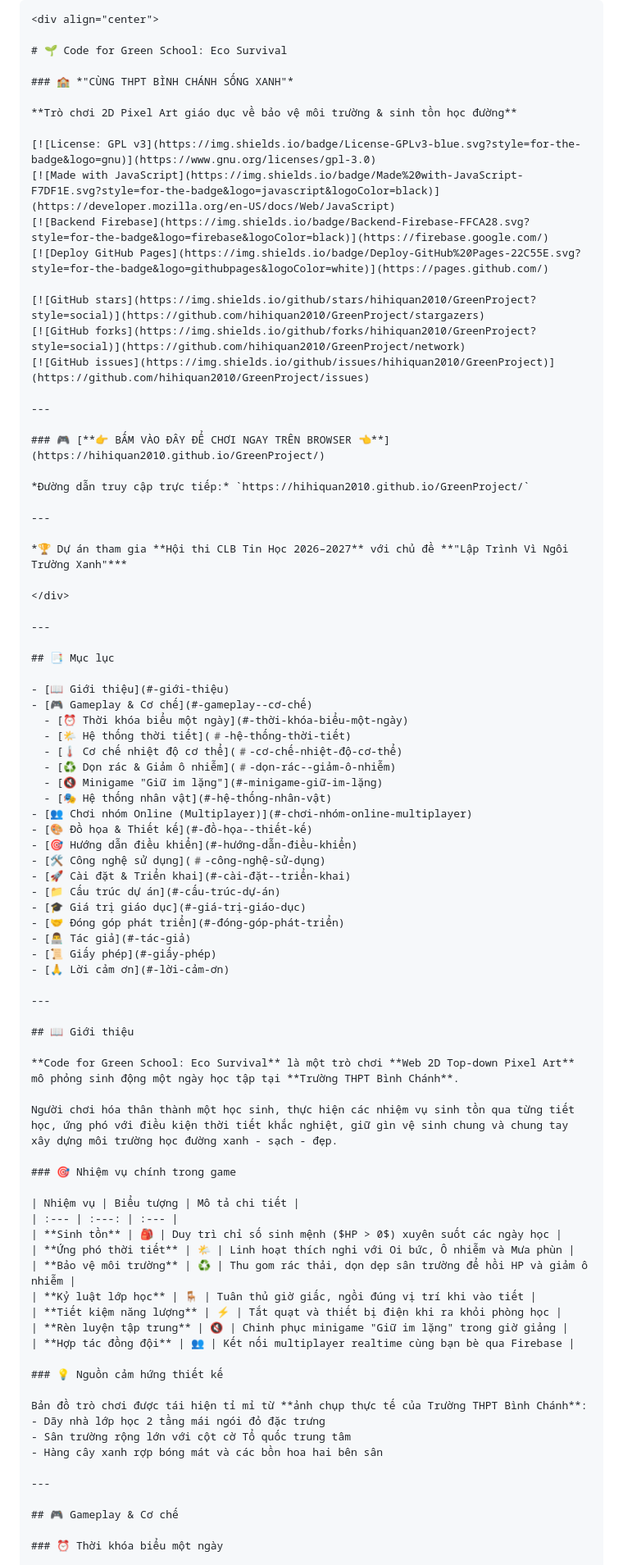
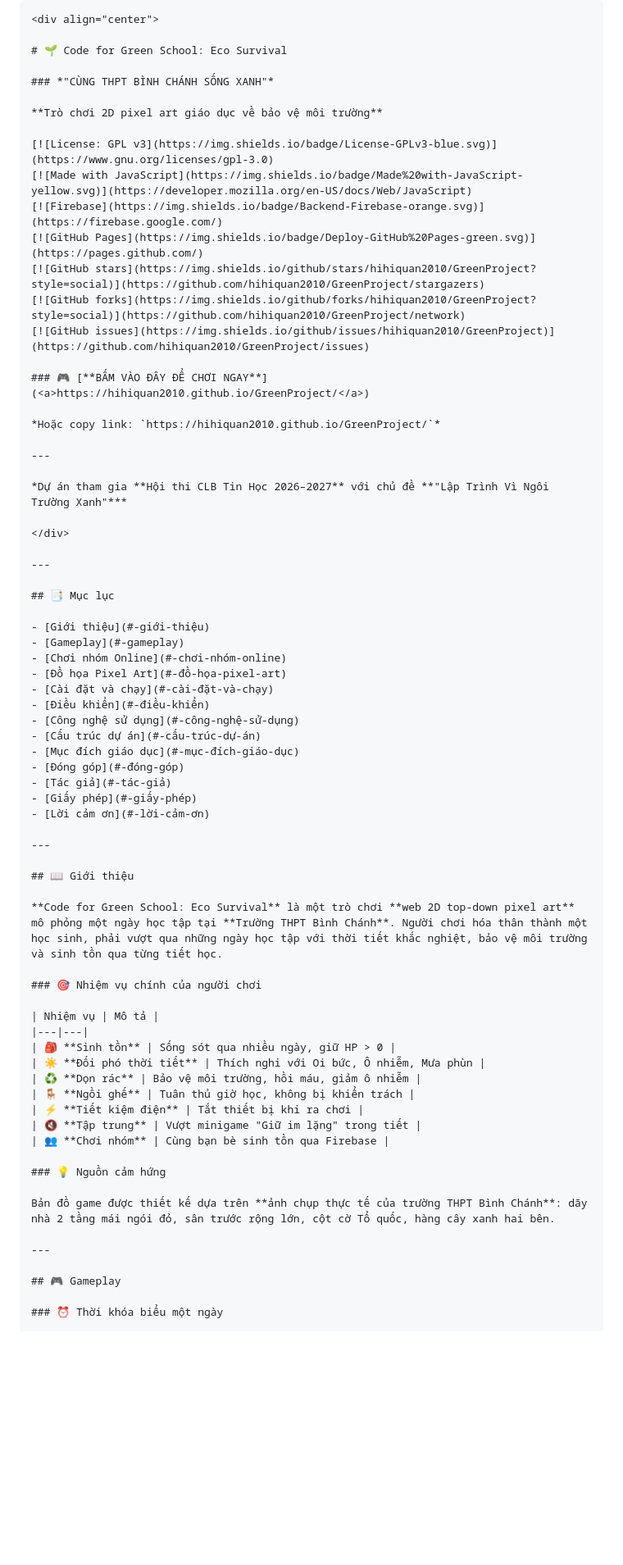
Before and after one commit to hihiquan2010/GreenProject, a Markdown page: README.md, the part around one of its changes. Shown at 82% size. Drawn GitHub-style; blank space fills up the shorter version.

```diff
--- a/README.md
+++ b/README.md
@@ -3,28 +3,25 @@
 
 # 🌱 Code for Green School: Eco Survival
 
-### 🏫 *"CÙNG THPT BÌNH CHÁNH SỐNG XANH"*
+### *"CÙNG THPT BÌNH CHÁNH SỐNG XANH"*
 
-**Trò chơi 2D Pixel Art giáo dục về bảo vệ môi trường & sinh tồn học đường**
+**Trò chơi 2D pixel art giáo dục về bảo vệ môi trường**
 
-[![License: GPL v3](https://img.shields.io/badge/License-GPLv3-blue.svg?style=for-the-badge&logo=gnu)](https://www.gnu.org/licenses/gpl-3.0)
-[![Made with JavaScript](https://img.shields.io/badge/Made%20with-JavaScript-F7DF1E.svg?style=for-the-badge&logo=javascript&logoColor=black)](https://developer.mozilla.org/en-US/docs/Web/JavaScript)
-[![Backend Firebase](https://img.shields.io/badge/Backend-Firebase-FFCA28.svg?style=for-the-badge&logo=firebase&logoColor=black)](https://firebase.google.com/)
-[![Deploy GitHub Pages](https://img.shields.io/badge/Deploy-GitHub%20Pages-22C55E.svg?style=for-the-badge&logo=githubpages&logoColor=white)](https://pages.github.com/)
-
+[![License: GPL v3](https://img.shields.io/badge/License-GPLv3-blue.svg)](https://www.gnu.org/licenses/gpl-3.0)
+[![Made with JavaScript](https://img.shields.io/badge/Made%20with-JavaScript-yellow.svg)](https://developer.mozilla.org/en-US/docs/Web/JavaScript)
+[![Firebase](https://img.shields.io/badge/Backend-Firebase-orange.svg)](https://firebase.google.com/)
+[![GitHub Pages](https://img.shields.io/badge/Deploy-GitHub%20Pages-green.svg)](https://pages.github.com/)
 [![GitHub stars](https://img.shields.io/github/stars/hihiquan2010/GreenProject?style=social)](https://github.com/hihiquan2010/GreenProject/stargazers)
 [![GitHub forks](https://img.shields.io/github/forks/hihiquan2010/GreenProject?style=social)](https://github.com/hihiquan2010/GreenProject/network)
 [![GitHub issues](https://img.shields.io/github/issues/hihiquan2010/GreenProject)](https://github.com/hihiquan2010/GreenProject/issues)
 
----
+### 🎮 [**BẤM VÀO ĐÂY ĐỂ CHƠI NGAY**](<a>https://hihiquan2010.github.io/GreenProject/</a>)
 
-### 🎮 [**👉 BẤM VÀO ĐÂY ĐỂ CHƠI NGAY TRÊN BROWSER 👈**](https://hihiquan2010.github.io/GreenProject/)
-
-*Đường dẫn truy cập trực tiếp:* `https://hihiquan2010.github.io/GreenProject/`
+*Hoặc copy link: `https://hihiquan2010.github.io/GreenProject/`*
 
 ---
 
-*🏆 Dự án tham gia **Hội thi CLB Tin Học 2026–2027** với chủ đề **"Lập Trình Vì Ngôi Trường Xanh"***
+*Dự án tham gia **Hội thi CLB Tin Học 2026–2027** với chủ đề **"Lập Trình Vì Ngôi Trường Xanh"***
 
 </div>
 
@@ -32,56 +29,45 @@
 
 ## 📑 Mục lục
 
-- [📖 Giới thiệu](#-giới-thiệu)
-- [🎮 Gameplay & Cơ chế](#-gameplay--cơ-chế)
-  - [⏰ Thời khóa biểu một ngày](#-thời-khóa-biểu-một-ngày)
-  - [🌤️ Hệ thống thời tiết](#️-hệ-thống-thời-tiết)
-  - [🌡️ Cơ chế nhiệt độ cơ thể](#️-cơ-chế-nhiệt-độ-cơ-thể)
-  - [♻️ Dọn rác & Giảm ô nhiễm](#️-dọn-rác--giảm-ô-nhiễm)
-  - [🔇 Minigame "Giữ im lặng"](#-minigame-giữ-im-lặng)
-  - [🎭 Hệ thống nhân vật](#-hệ-thống-nhân-vật)
-- [👥 Chơi nhóm Online (Multiplayer)](#-chơi-nhóm-online-multiplayer)
-- [🎨 Đồ họa & Thiết kế](#-đồ-họa--thiết-kế)
-- [🎯 Hướng dẫn điều khiển](#-hướng-dẫn-điều-khiển)
-- [🛠️ Công nghệ sử dụng](#️-công-nghệ-sử-dụng)
-- [🚀 Cài đặt & Triển khai](#-cài-đặt--triển-khai)
-- [📁 Cấu trúc dự án](#-cấu-trúc-dự-án)
-- [🎓 Giá trị giáo dục](#-giá-trị-giáo-dục)
-- [🤝 Đóng góp phát triển](#-đóng-góp-phát-triển)
-- [👨‍💻 Tác giả](#-tác-giả)
-- [📜 Giấy phép](#-giấy-phép)
-- [🙏 Lời cảm ơn](#-lời-cảm-ơn)
+- [Giới thiệu](#-giới-thiệu)
+- [Gameplay](#-gameplay)
+- [Chơi nhóm Online](#-chơi-nhóm-online)
+- [Đồ họa Pixel Art](#-đồ-họa-pixel-art)
+- [Cài đặt và chạy](#-cài-đặt-và-chạy)
+- [Điều khiển](#-điều-khiển)
+- [Công nghệ sử dụng](#-công-nghệ-sử-dụng)
+- [Cấu trúc dự án](#-cấu-trúc-dự-án)
+- [Mục đích giáo dục](#-mục-đích-giáo-dục)
+- [Đóng góp](#-đóng-góp)
+- [Tác giả](#-tác-giả)
+- [Giấy phép](#-giấy-phép)
+- [Lời cảm ơn](#-lời-cảm-ơn)
 
 ---
 
 ## 📖 Giới thiệu
 
-**Code for Green School: Eco Survival** là một trò chơi **Web 2D Top-down Pixel Art** mô phỏng sinh động một ngày học tập tại **Trường THPT Bình Chánh**.
+**Code for Green School: Eco Survival** là một trò chơi **web 2D top-down pixel art** mô phỏng một ngày học tập tại **Trường THPT Bình Chánh**. Người chơi hóa thân thành một học sinh, phải vượt qua những ngày học tập với thời tiết khắc nghiệt, bảo vệ môi trường và sinh tồn qua từng tiết học.
 
-Người chơi hóa thân thành một học sinh, thực hiện các nhiệm vụ sinh tồn qua từng tiết học, ứng phó với điều kiện thời tiết khắc nghiệt, giữ gìn vệ sinh chung và chung tay xây dựng môi trường học đường xanh - sạch - đẹp.
+### 🎯 Nhiệm vụ chính của người chơi
 
-### 🎯 Nhiệm vụ chính trong game
+| Nhiệm vụ | Mô tả |
+|---|---|
+| 🎒 **Sinh tồn** | Sống sót qua nhiều ngày, giữ HP > 0 |
+| ☀️ **Đối phó thời tiết** | Thích nghi với Oi bức, Ô nhiễm, Mưa phùn |
+| ♻️ **Dọn rác** | Bảo vệ môi trường, hồi máu, giảm ô nhiễm |
+| 🪑 **Ngồi ghế** | Tuân thủ giờ học, không bị khiển trách |
+| ⚡ **Tiết kiệm điện** | Tắt thiết bị khi ra chơi |
+| 🔇 **Tập trung** | Vượt minigame "Giữ im lặng" trong tiết |
+| 👥 **Chơi nhóm** | Cùng bạn bè sinh tồn qua Firebase |
 
-| Nhiệm vụ | Biểu tượng | Mô tả chi tiết |
-| :--- | :---: | :--- |
-| **Sinh tồn** | 🎒 | Duy trì chỉ số sinh mệnh ($HP > 0$) xuyên suốt các ngày học |
-| **Ứng phó thời tiết** | 🌤️ | Linh hoạt thích nghi với Oi bức, Ô nhiễm và Mưa phùn |
-| **Bảo vệ môi trường** | ♻️ | Thu gom rác thải, dọn dẹp sân trường để hồi HP và giảm ô nhiễm |
-| **Kỷ luật lớp học** | 🪑 | Tuân thủ giờ giấc, ngồi đúng vị trí khi vào tiết |
-| **Tiết kiệm năng lượng** | ⚡ | Tắt quạt và thiết bị điện khi ra khỏi phòng học |
-| **Rèn luyện tập trung** | 🔇 | Chinh phục minigame "Giữ im lặng" trong giờ giảng |
-| **Hợp tác đồng đội** | 👥 | Kết nối multiplayer realtime cùng bạn bè qua Firebase |
+### 💡 Nguồn cảm hứng
 
-### 💡 Nguồn cảm hứng thiết kế
-
-Bản đồ trò chơi được tái hiện tỉ mỉ từ **ảnh chụp thực tế của Trường THPT Bình Chánh**:
-- Dãy nhà lớp học 2 tầng mái ngói đỏ đặc trưng
-- Sân trường rộng lớn với cột cờ Tổ quốc trung tâm
-- Hàng cây xanh rợp bóng mát và các bồn hoa hai bên sân
+Bản đồ game được thiết kế dựa trên **ảnh chụp thực tế của trường THPT Bình Chánh**: dãy nhà 2 tầng mái ngói đỏ, sân trước rộng lớn, cột cờ Tổ quốc, hàng cây xanh hai bên.
 
 ---
 
-## 🎮 Gameplay & Cơ chế
+## 🎮 Gameplay
 
 ### ⏰ Thời khóa biểu một ngày
 
```
Also changed, not shown: other parts of README.md (+329 -262 lines).
